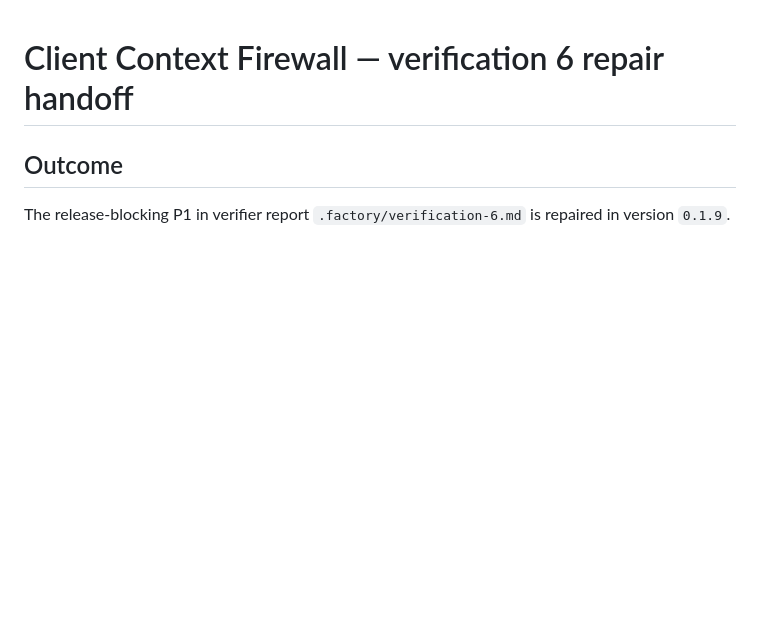
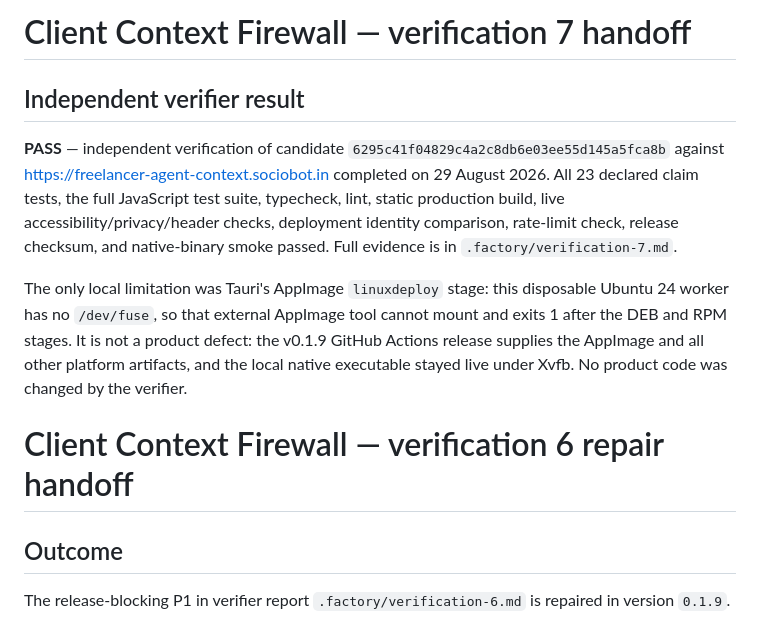
Before and after one commit to B-Divyesh/sf-freelancer-agent-context, a Markdown page: .factory/handoff.md, the part around the change. Drawn GitHub-style; blank space fills up the shorter version.

Commit message:
docs: record verification 7 pass

```diff
--- a/.factory/handoff.md
+++ b/.factory/handoff.md
@@ -1,3 +1,22 @@
+# Client Context Firewall — verification 7 handoff
+
+## Independent verifier result
+
+**PASS** — independent verification of candidate
+`6295c41f04829c4a2c8db6e03ee55d145a5fca8b` against
+<https://freelancer-agent-context.sociobot.in> completed on 29 August 2026.
+All 23 declared claim tests, the full JavaScript test suite, typecheck, lint,
+static production build, live accessibility/privacy/header checks, deployment
+identity comparison, rate-limit check, release checksum, and native-binary
+smoke passed. Full evidence is in `.factory/verification-7.md`.
+
+The only local limitation was Tauri's AppImage `linuxdeploy` stage: this
+disposable Ubuntu 24 worker has no `/dev/fuse`, so that external AppImage tool
+cannot mount and exits 1 after the DEB and RPM stages. It is not a product
+defect: the v0.1.9 GitHub Actions release supplies the AppImage and all other
+platform artifacts, and the local native executable stayed live under Xvfb.
+No product code was changed by the verifier.
+
 # Client Context Firewall — verification 6 repair handoff
 
 ## Outcome
```
Also changed, not shown: .factory/verification-7.md (added, +115 -0 lines).
